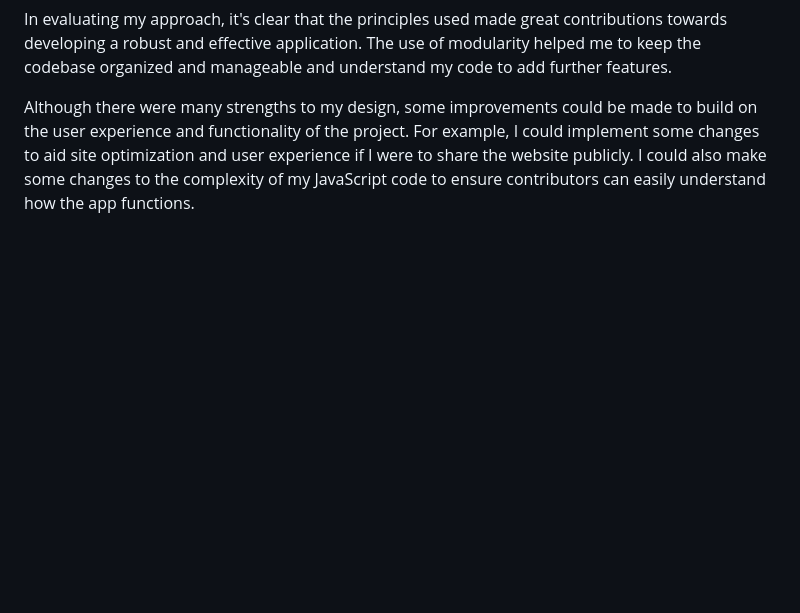
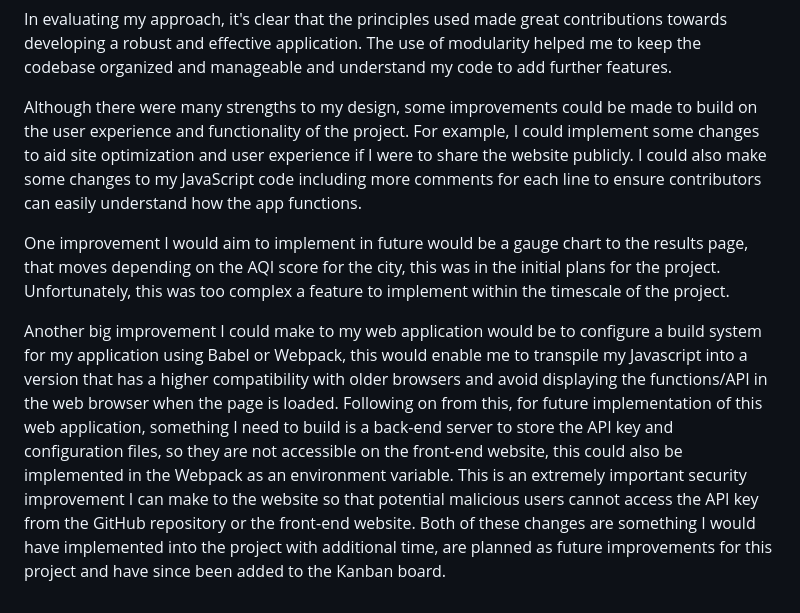
Before and after one commit to Dan-B12/Summ1, a Markdown page: README.md, the part around one of its changes. GitHub-like rendering; blank space fills up the shorter version.

```diff
--- a/README.md
+++ b/README.md
@@ -111,4 +127,8 @@ Finally, I implemented responsive design principles in my HTML and CSS to make t
 
 In evaluating my approach, it's clear that the principles used made great contributions towards developing a robust and effective application. The use of modularity helped me to keep the codebase organized and manageable and understand my code to add further features.
 
-Although there were many strengths to my design, some improvements could be made to build on the user experience and functionality of the project. For example, I could implement some changes to aid site optimization and user experience if I were to share the website publicly. I could also make some changes to the complexity of my JavaScript code to ensure contributors can easily understand how the app functions.
+Although there were many strengths to my design, some improvements could be made to build on the user experience and functionality of the project. For example, I could implement some changes to aid site optimization and user experience if I were to share the website publicly. I could also make some changes to my JavaScript code including more comments for each line to ensure contributors can easily understand how the app functions.
+
+One improvement I would aim to implement in future would be a gauge chart to the results page, that moves depending on the AQI score for the city, this was in the initial plans for the project. Unfortunately, this was too complex a feature to implement within the timescale of the project.
+
+Another big improvement I could make to my web application would be to configure a build system for my application using Babel or Webpack, this would enable me to transpile my Javascript into a version that has a higher compatibility with older browsers and avoid displaying the functions/API in the web browser when the page is loaded. Following on from this, for future implementation of this web application, something I need to build is a back-end server to store the API key and configuration files, so they are not accessible on the front-end website, this could also be implemented in the Webpack as an environment variable. This is an extremely important security improvement I can make to the website so that potential malicious users cannot access the API key from the GitHub repository or the front-end website. Both of these changes are something I would have implemented into the project with additional time, are planned as future improvements for this project and have since been added to the Kanban board.
```
Also changed, not shown: other parts of README.md (+28 -12 lines).
